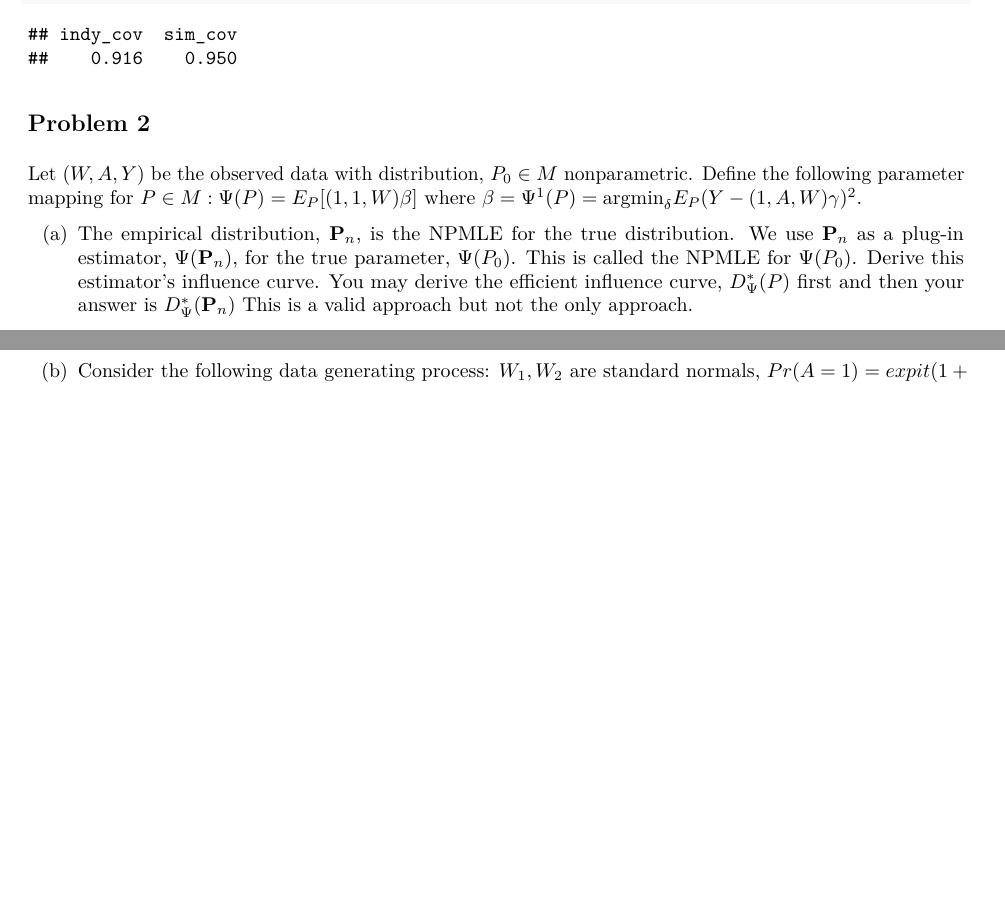
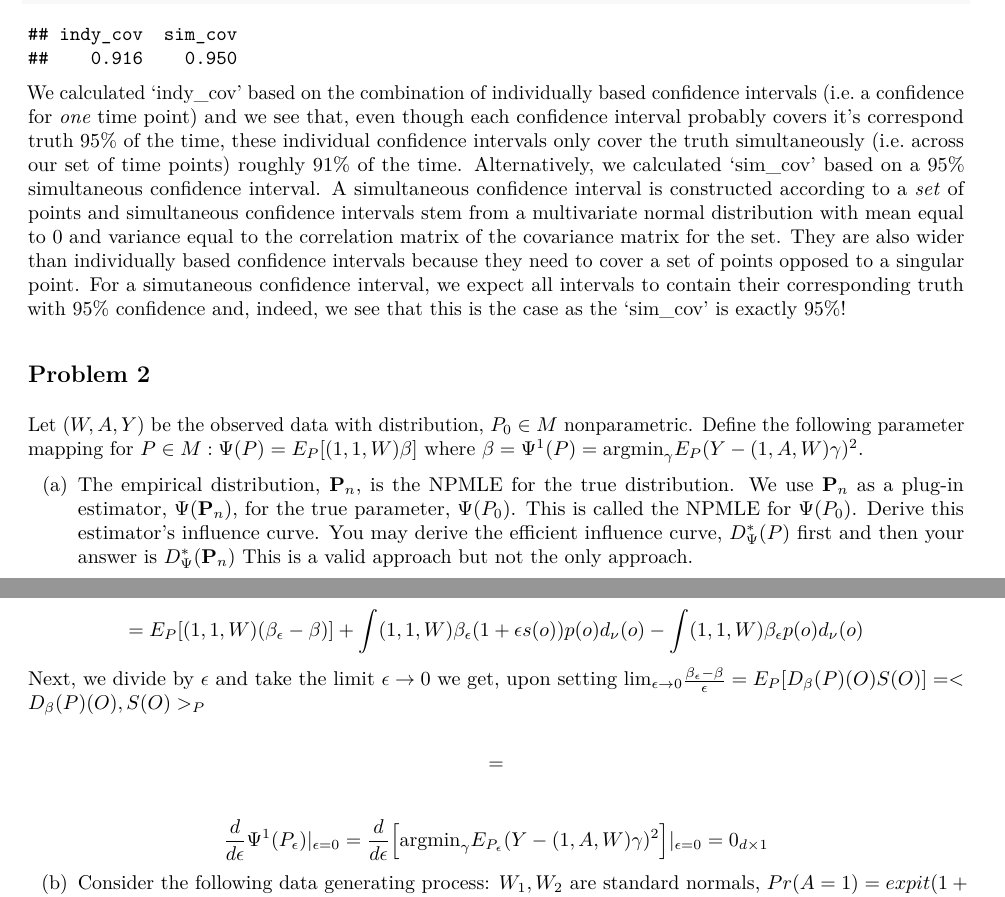
Before and after one commit to rachaelvp/ph240b-survival_analysis, an R Markdown document (HW2/HW2.Rmd): two parts of page 3 of 3 before the commit and two parts of page 3 of 4 after it, joined at a grey line, cut so that both start at the same text, the shorter picture padded with empty space. The pictures show the output file HW2/HW2.pdf that the author committed with the source.

Commit message:
HW2 update 2a

````diff
--- a/HW2/HW2.Rmd
+++ b/HW2/HW2.Rmd
@@ -113,9 +113,11 @@ res = do.call(rbind, ALL)
 colMeans(res)
 ```
 
+We calculated 'indy_cov' based on the combination of individually based confidence intervals (i.e. a confidence for \textit{one} time point) and we see that, even though each confidence interval probably covers it's correspond truth 95\% of the time, these individual confidence intervals only cover the truth simultaneously (i.e. across our set of time points) roughly 91\% of the time. Alternatively, we calculated 'sim_cov' based on a 95\% simultaneous confidence interval. A simultaneous confidence interval is constructed according to a \textit{set} of points and simultaneous confidence intervals stem from a multivariate normal distribution with mean equal to 0 and variance equal to the correlation matrix of the covariance matrix for the set. They are also wider than individually based confidence intervals because they need to cover a set of points opposed to a singular point. For a simutaneous confidence interval, we expect all intervals to contain their corresponding truth with 95\% confidence and, indeed, we see that this is the case as the 'sim_cov' is exactly 95\%!
+
 ## Problem 2
 
-Let $(W,A,Y)$ be the observed data with distribution, $P_0 \in M$ nonparametric. Define the following parameter mapping for $P\in M: \Psi(P) = E_P[(1,1,W)\beta]$ where $\beta=\Psi^1(P)=\text{argmin}_{\delta}E_P(Y -(1,A,W)\gamma)^2$.
+Let $(W,A,Y)$ be the observed data with distribution, $P_0 \in M$ nonparametric. Define the following parameter mapping for $P\in M: \Psi(P) = E_P[(1,1,W)\beta]$ where $\beta=\Psi^1(P)=\text{argmin}_{\gamma}E_P(Y - (1,A,W)\gamma)^2$.
 
 (a) The empirical distribution, $\textbf{P}_n$, is the NPMLE for the true distribution. We use $\textbf{P}_n$ as a plug-in estimator, $\Psi(\textbf{P}_n)$, for the true parameter, $\Psi(P_0)$. This is called the NPMLE for $\Psi(P_0)$. Derive this estimator’s influence curve. You may derive the efficient influence curve, $D^*_{\Psi}(P)$ first and then your answer is $D^*_{\Psi}(\textbf{P}_n)$  This is a valid approach but not the only approach.
 
@@ -125,3 +130,11 @@ We have that $\textbf{P}_n = \text{argmax}_P P_nlog\frac{dP}{d\mu}$ and $\textbf
+$$=E_P[(1,1,W)(\beta_{\epsilon}-\beta)] + \int(1,1,W)\beta_{\epsilon}(1+\epsilon s(o))p(o)d_{\nu}(o) - \int(1,1,W)\beta_{\epsilon}p(o)d_{\nu}(o)$$
+Next, we divide by $\epsilon$ and take the limit $\epsilon \rightarrow 0$ we get, upon setting $\text{lim}_{\epsilon \rightarrow 0}\frac{\beta_{\epsilon}-\beta}{\epsilon}=E_P[D_{\beta}(P)(O)S(O)]=<D_{\beta}(P)(O),S(O)>_P$
+
+$$= $$
+
+
+
+$$\frac{d}{d\epsilon}\Psi^1(P_\epsilon)|_{\epsilon=0}=\frac{d}{d\epsilon}\Big[\text{argmin}_{\gamma}E_{P_{\epsilon}}(Y - (1,A,W)\gamma)^2\Big]|_{\epsilon=0}=0_{d \times1}$$
 
 (b) Consider the following data generating process: $W_1, W_2$ are standard normals, $Pr(A = 1) = expit(1 + 0.4W_1 - 0.4W_2W_1)$, $Y = (W_1 + W_2)^2 + \epsilon$, $\epsilon \sim N[0,1]$. What is the true parameter value, $\Psi(P_0)$, for this data generating process?
 
````
Also changed, not shown: HW2/HW2.pdf, HW2/HW2.Rmd (7 more changed lines).
